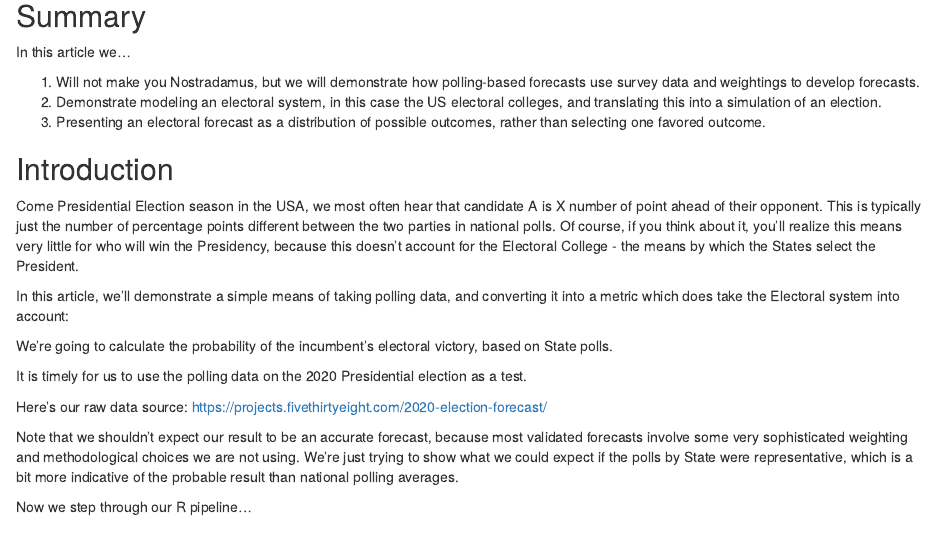
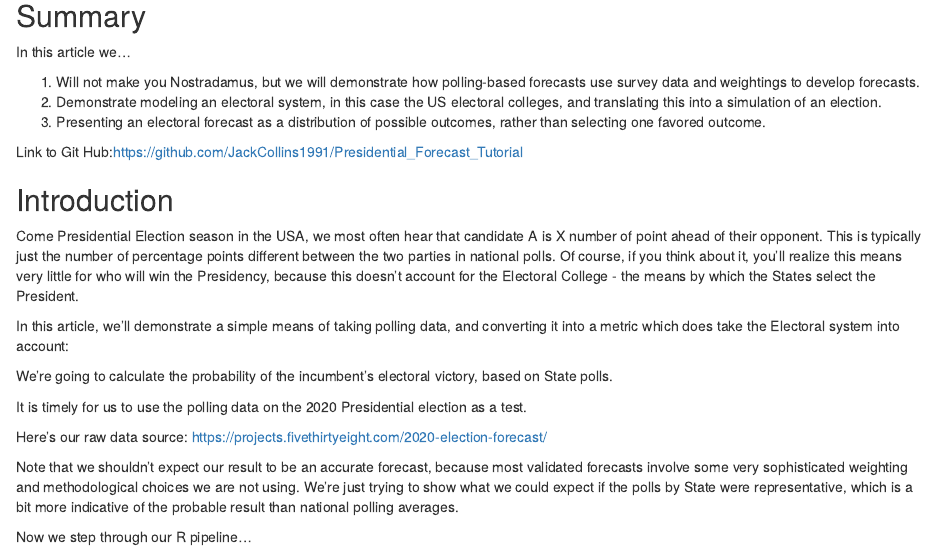
Before and after one commit to JackCollins1991/Presidential_Election_Forecast_Tutorial_in_R, an R Markdown document (index.Rmd): the page in a window 1100 px wide, from 1210 px down. Rendered offline with R 4.5, knitr and Pandoc, with nearby package versions; some code elsewhere in the file could not run offline.

Commit message:
Update index.Rmd

```diff
--- a/index.Rmd
+++ b/index.Rmd
@@ -24,6 +24,7 @@ In this article we...
 2) Demonstrate modeling an electoral system, in this case the US electoral colleges, and translating this into a simulation of an election.
 3) Presenting an electoral forecast as a distribution of possible outcomes, rather than selecting one favored outcome.
 
+Link to Git Hub:https://github.com/JackCollins1991/Presidential_Forecast_Tutorial
 
 ## Introduction
 
```
